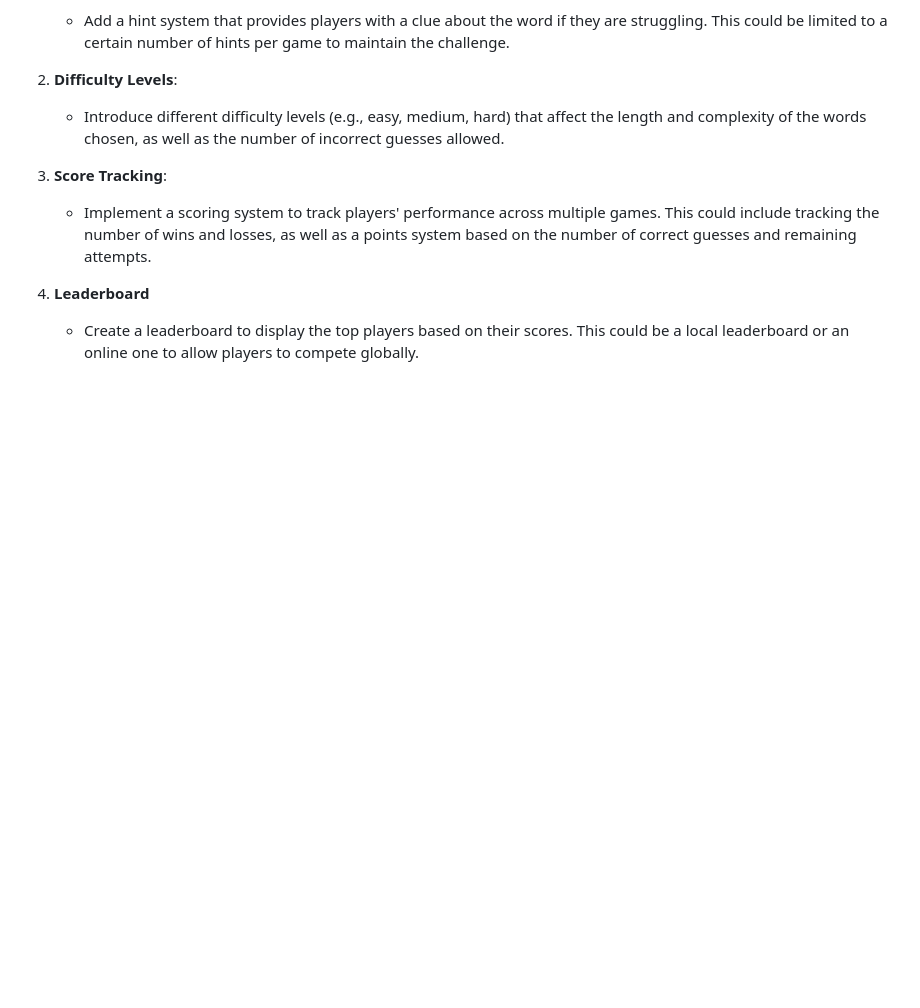
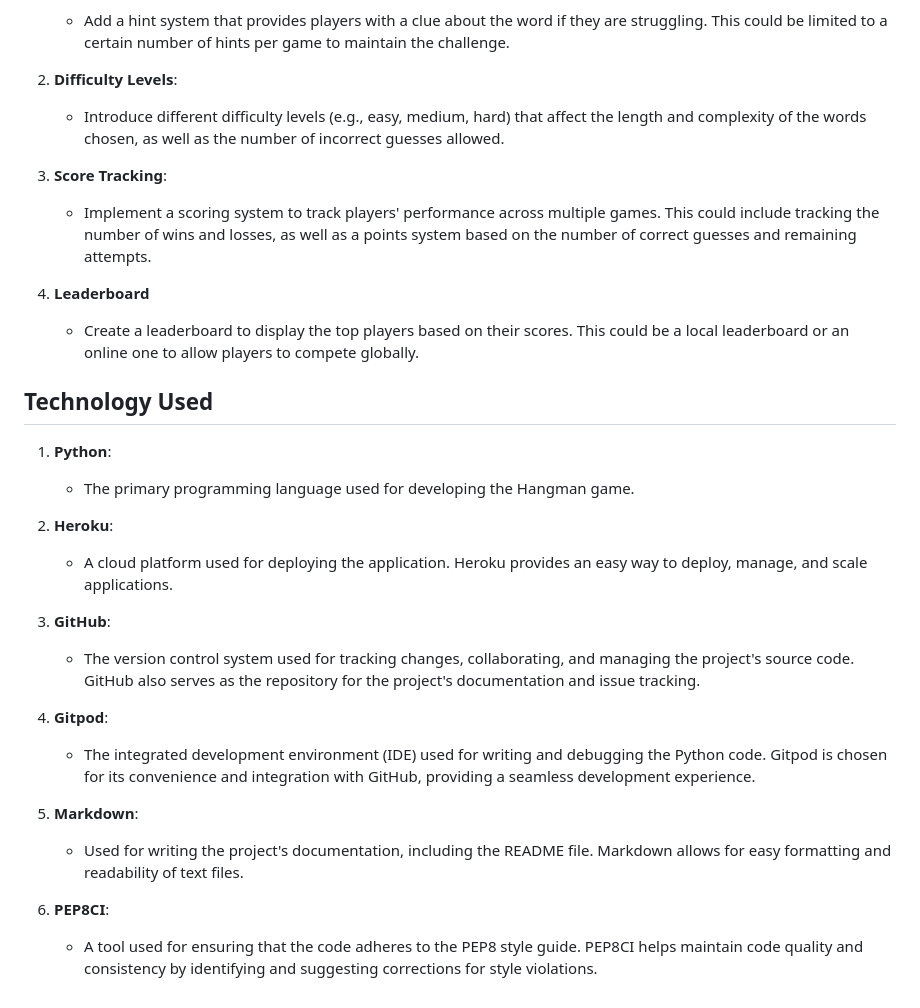
Before and after one commit to Olala2024/project-3, a Markdown page: README.md, the part around the change. GitHub-like rendering; blank space fills up the shorter version.

Commit message:
Update tecnology used section README.md

```diff
--- a/README.md
+++ b/README.md
@@ -134,3 +134,24 @@ The `get_player_name()` function prompts the user to enter their name and ensure
 
 4. **Leaderboard**
    - Create a leaderboard to display the top players based on their scores. This could be a local leaderboard or an online one to allow players to compete globally.
+
+
+## Technology Used
+
+1. **Python**:
+   - The primary programming language used for developing the Hangman game.
+
+2. **Heroku**:
+   - A cloud platform used for deploying the application. Heroku provides an easy way to deploy, manage, and scale applications.
+
+3. **GitHub**:
+   - The version control system used for tracking changes, collaborating, and managing the project's source code. GitHub also serves as the repository for the project's documentation and issue tracking.
+
+4. **Gitpod**:
+   - The integrated development environment (IDE) used for writing and debugging the Python code. Gitpod is chosen for its convenience and integration with GitHub, providing a seamless development experience.
+
+5. **Markdown**:
+   - Used for writing the project's documentation, including the README file. Markdown allows for easy formatting and readability of text files.
+
+6. **PEP8CI**:
+   - A tool used for ensuring that the code adheres to the PEP8 style guide. PEP8CI helps maintain code quality and consistency by identifying and suggesting corrections for style violations.
```
